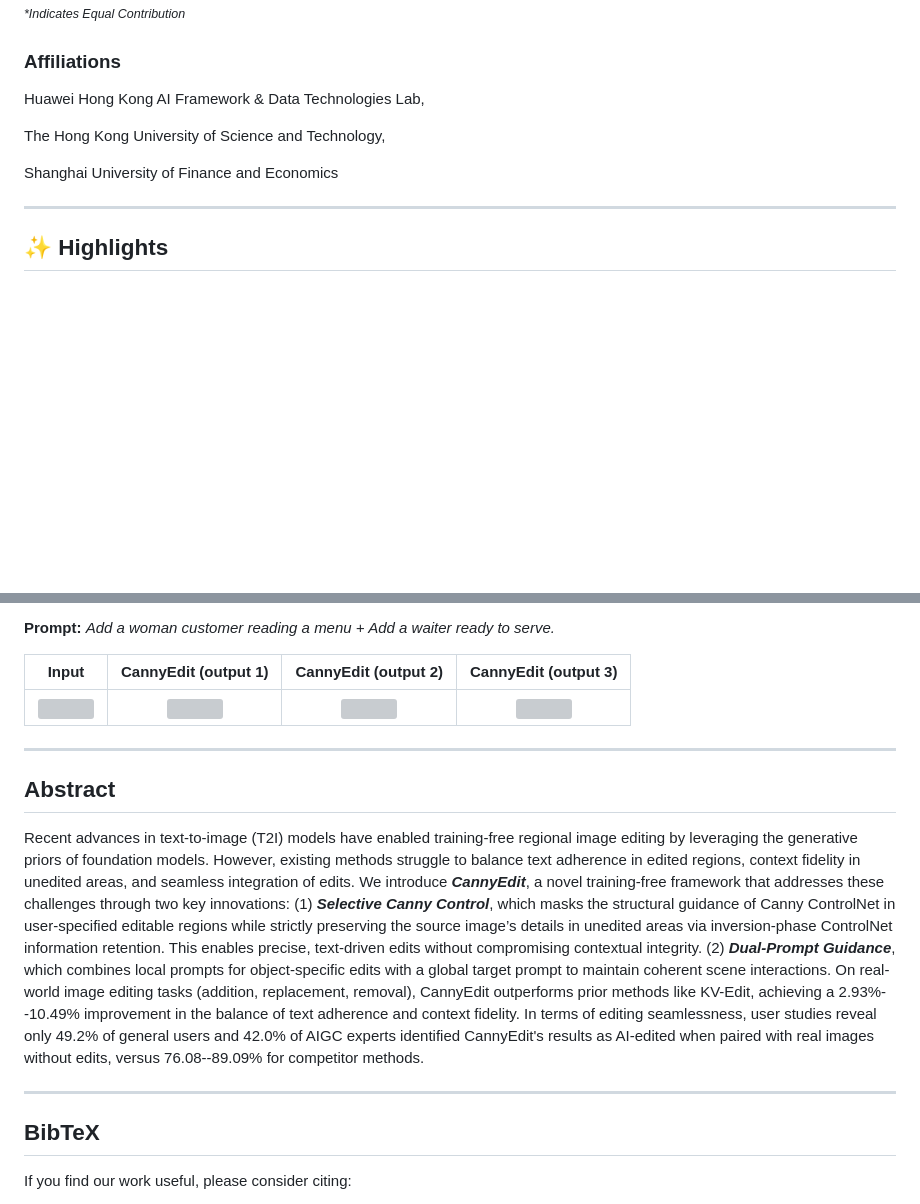
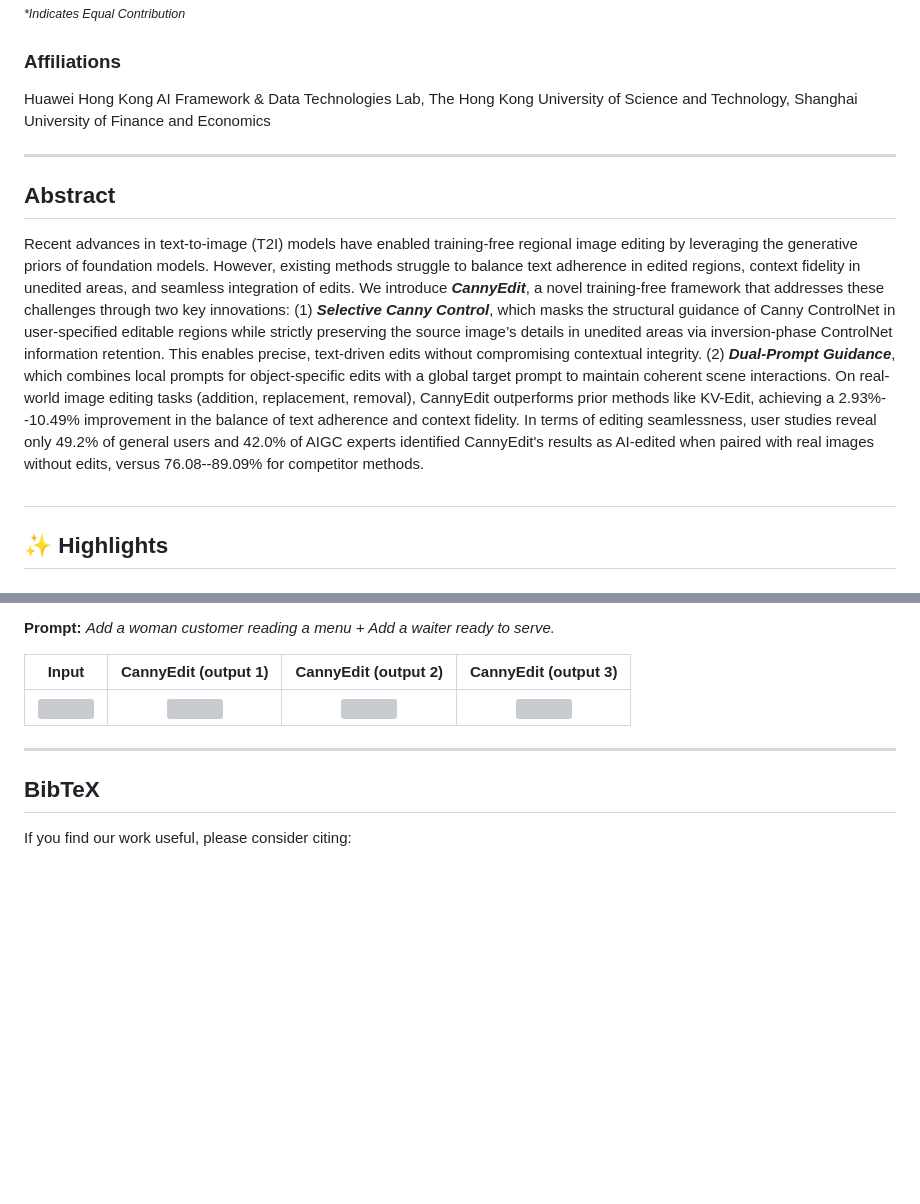
Before and after one commit to vaynexie/CannyEdit, a Markdown page: README.md, 2 parts joined by grey strips. GitHub-like rendering; blank space fills up the shorter version; grey boxes are pictures that could not be loaded.

```diff
--- a/README.md
+++ b/README.md
@@ -12,13 +12,15 @@ Weiyan Xie*, Han Gao*, Didan Deng*, Kaican Li, April Hua Liu, Yongxiang Huang, N
 
 ### Affiliations
 
-Huawei Hong Kong AI Framework & Data Technologies Lab,
-
-The Hong Kong University of Science and Technology,
-
-Shanghai University of Finance and Economics
+Huawei Hong Kong AI Framework & Data Technologies Lab, The Hong Kong University of Science and Technology, Shanghai University of Finance and Economics
 
 ---
+
+## Abstract
+
+Recent advances in text-to-image (T2I) models have enabled training-free regional image editing by leveraging the generative priors of foundation models. However, existing methods struggle to balance text adherence in edited regions, context fidelity in unedited areas, and seamless integration of edits. We introduce **_CannyEdit_**, a novel training-free framework that addresses these challenges through two key innovations: (1) **_Selective Canny Control_**, which masks the structural guidance of Canny ControlNet in user-specified editable regions while strictly preserving the source image’s details in unedited areas via inversion-phase ControlNet information retention. This enables precise, text-driven edits without compromising contextual integrity. (2) **_Dual-Prompt Guidance_**, which combines local prompts for object-specific edits with a global target prompt to maintain coherent scene interactions. On real-world image editing tasks (addition, replacement, removal), CannyEdit outperforms prior methods like KV-Edit, achieving a 2.93%--10.49% improvement in the balance of text adherence and context fidelity. In terms of editing seamlessness, user studies reveal only 49.2% of general users and 42.0% of AIGC experts identified CannyEdit's results as AI-edited when paired with real images without edits, versus 76.08--89.09% for competitor methods.
+
+##
 
 ## ✨ Highlights
 
@@ -65,12 +67,6 @@ By providing varying local details in the text, subjects with different visual c
 
 ---
 
-## Abstract
-
-Recent advances in text-to-image (T2I) models have enabled training-free regional image editing by leveraging the generative priors of foundation models. However, existing methods struggle to balance text adherence in edited regions, context fidelity in unedited areas, and seamless integration of edits. We introduce **_CannyEdit_**, a novel training-free framework that addresses these challenges through two key innovations: (1) **_Selective Canny Control_**, which masks the structural guidance of Canny ControlNet in user-specified editable regions while strictly preserving the source image’s details in unedited areas via inversion-phase ControlNet information retention. This enables precise, text-driven edits without compromising contextual integrity. (2) **_Dual-Prompt Guidance_**, which combines local prompts for object-specific edits with a global target prompt to maintain coherent scene interactions. On real-world image editing tasks (addition, replacement, removal), CannyEdit outperforms prior methods like KV-Edit, achieving a 2.93%--10.49% improvement in the balance of text adherence and context fidelity. In terms of editing seamlessness, user studies reveal only 49.2% of general users and 42.0% of AIGC experts identified CannyEdit's results as AI-edited when paired with real images without edits, versus 76.08--89.09% for competitor methods.
-
----
-
 ## BibTeX
 
 If you find our work useful, please consider citing:
```
